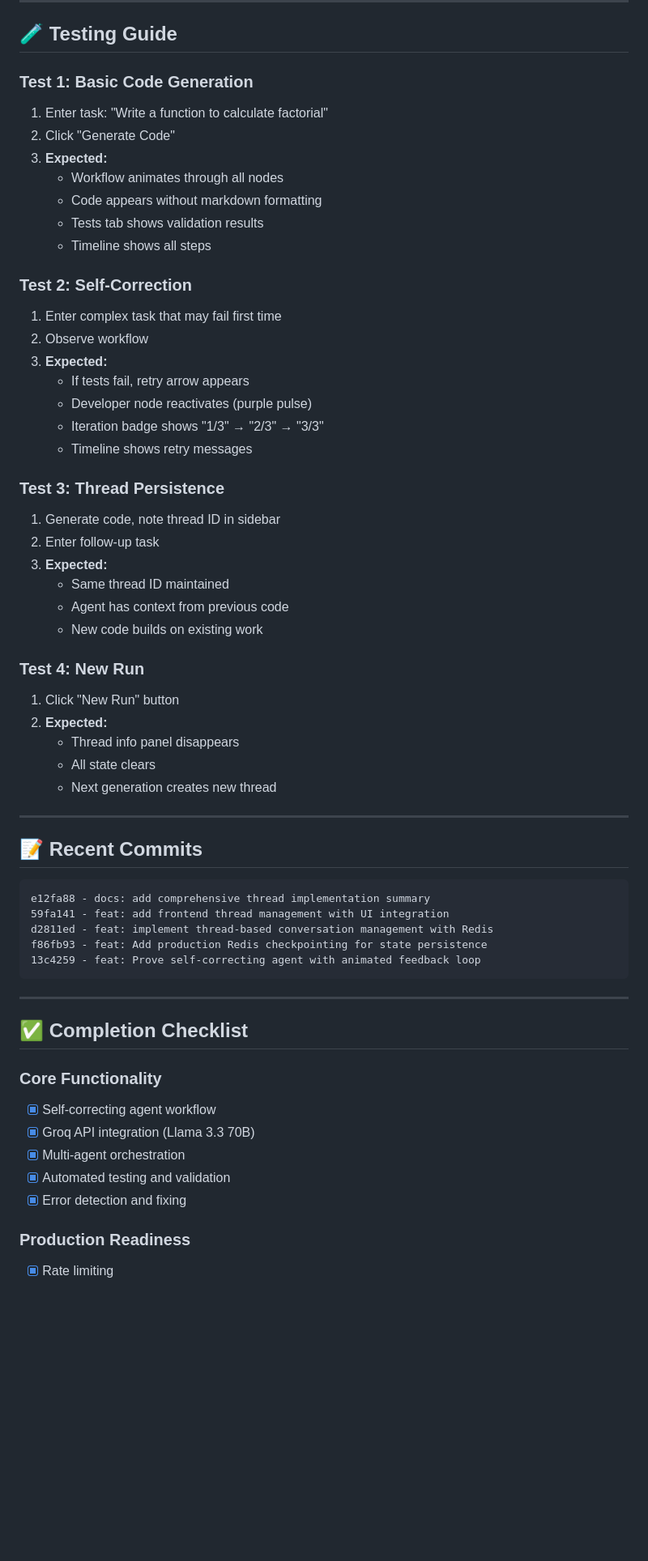
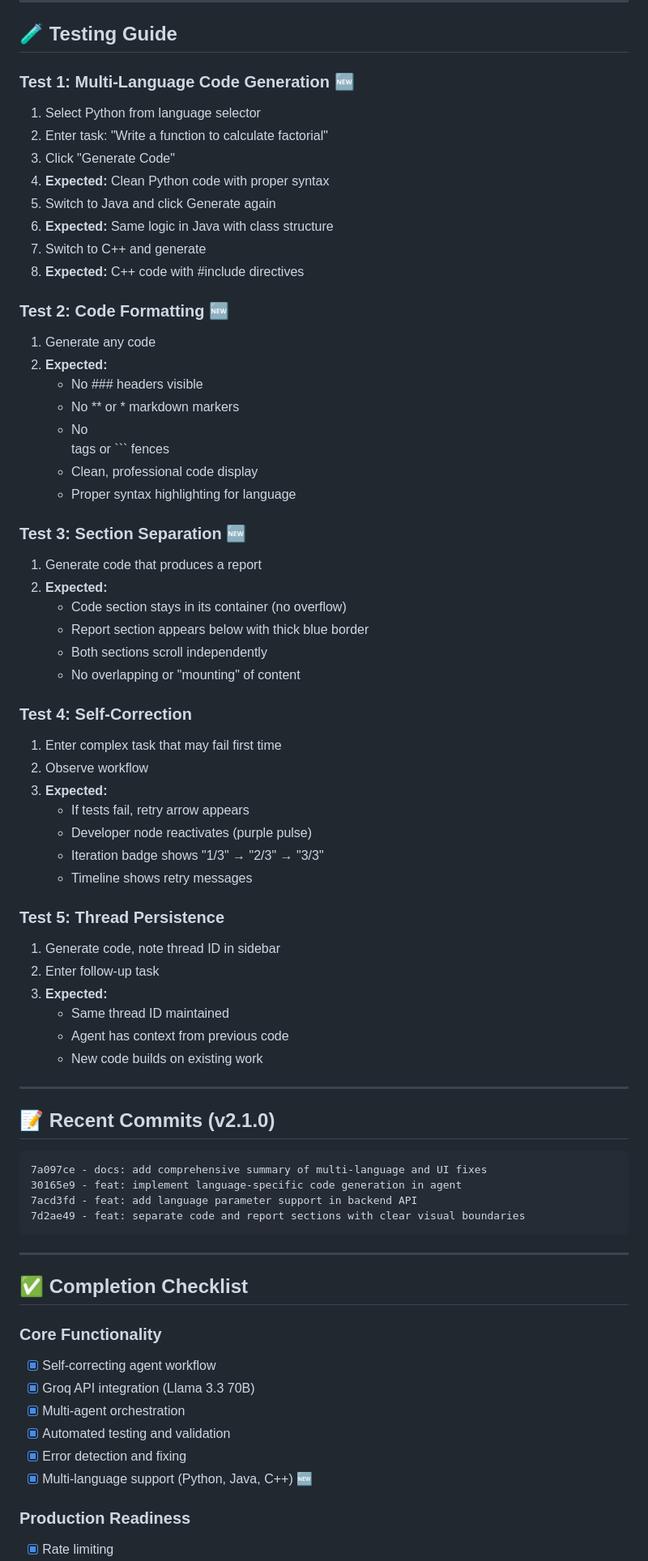
Before and after one commit to Sathvik1533/LangGraph_deployment, a Markdown page: STATUS.md, the part around one of its changes. Shown at 81% size. Rendered like a GitHub page; blank space fills up the shorter version.

Commit message:
docs: update STATUS.md with v2.1.0 multi-language features

````diff
--- a/STATUS.md
+++ b/STATUS.md
@@ -277,16 +368,34 @@ temperature = 0.1  # Consistent code generation
 
 ## 🧪 Testing Guide
 
-### **Test 1: Basic Code Generation**
-1. Enter task: "Write a function to calculate factorial"
-2. Click "Generate Code"
-3. **Expected:**
-   - Workflow animates through all nodes
-   - Code appears without markdown formatting
-   - Tests tab shows validation results
-   - Timeline shows all steps
+### **Test 1: Multi-Language Code Generation** 🆕
+1. Select Python from language selector
+2. Enter task: "Write a function to calculate factorial"
+3. Click "Generate Code"
+4. **Expected:** Clean Python code with proper syntax
+5. Switch to Java and click Generate again
+6. **Expected:** Same logic in Java with class structure
+7. Switch to C++ and generate
+8. **Expected:** C++ code with #include directives
 
-### **Test 2: Self-Correction**
+### **Test 2: Code Formatting** 🆕
+1. Generate any code
+2. **Expected:**
+   - No ### headers visible
+   - No ** or * markdown markers
+   - No <br> tags or ``` fences
+   - Clean, professional code display
+   - Proper syntax highlighting for language
+
+### **Test 3: Section Separation** 🆕
+1. Generate code that produces a report
+2. **Expected:**
+   - Code section stays in its container (no overflow)
+   - Report section appears below with thick blue border
+   - Both sections scroll independently
+   - No overlapping or "mounting" of content
+
+### **Test 4: Self-Correction**
 1. Enter complex task that may fail first time
 2. Observe workflow
 3. **Expected:**
@@ -295,7 +404,7 @@ temperature = 0.1  # Consistent code generation
    - Iteration badge shows "1/3" → "2/3" → "3/3"
    - Timeline shows retry messages
 
-### **Test 3: Thread Persistence**
+### **Test 5: Thread Persistence**
 1. Generate code, note thread ID in sidebar
 2. Enter follow-up task
 3. **Expected:**
@@ -303,23 +412,15 @@ temperature = 0.1  # Consistent code generation
    - Agent has context from previous code
    - New code builds on existing work
 
-### **Test 4: New Run**
-1. Click "New Run" button
-2. **Expected:**
-   - Thread info panel disappears
-   - All state clears
-   - Next generation creates new thread
-
 ---
 
-## 📝 Recent Commits
+## 📝 Recent Commits (v2.1.0)
 
 ```
-e12fa88 - docs: add comprehensive thread implementation summary
-59fa141 - feat: add frontend thread management with UI integration
-d2811ed - feat: implement thread-based conversation management with Redis
-f86fb93 - feat: Add production Redis checkpointing for state persistence
-13c4259 - feat: Prove self-correcting agent with animated feedback loop
+7a097ce - docs: add comprehensive summary of multi-language and UI fixes
+30165e9 - feat: implement language-specific code generation in agent
+7acd3fd - feat: add language parameter support in backend API
+7d2ae49 - feat: separate code and report sections with clear visual boundaries
 ```
 
 ---
@@ -332,6 +433,7 @@ f86fb93 - feat: Add production Redis checkpointing for state persistence
 - [x] Multi-agent orchestration
 - [x] Automated testing and validation
 - [x] Error detection and fixing
+- [x] Multi-language support (Python, Java, C++) 🆕
 
 ### **Production Readiness**
 - [x] Rate limiting
````
Also changed, not shown: other parts of STATUS.md (+135 -27 lines).
